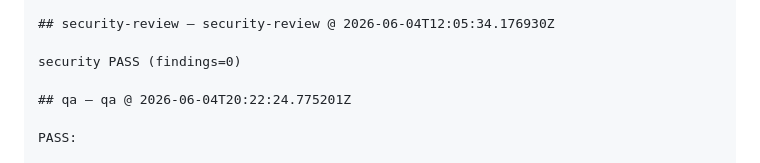
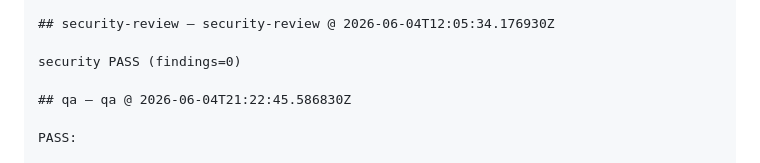
Before and after one commit to arkashira/social-assembly, a Markdown page: .axentx-dev-bot/20260602-163741-social-assembly-E3-E3-S1-T1-dcc57f38.md, the part around the change. GitHub-like rendering.

Commit message:
axentx-dev-bot: feature cycle 20260602-163741-social-a
Auto-generated by axentx pipeline (dev → review → qa).
See .axentx-dev-bot/20260602-163741-social-assembly-E3-E3-S1-T1-dcc57f38.md for full record.

```diff
--- a/.axentx-dev-bot/20260602-163741-social-assembly-E3-E3-S1-T1-dcc57f38.md
+++ b/.axentx-dev-bot/20260602-163741-social-assembly-E3-E3-S1-T1-dcc57f38.md
@@ -644,7 +644,7 @@ Acceptance criteria:
 
 security PASS (findings=0)
 
-## qa — qa @ 2026-06-04T20:22:24.775201Z
+## qa — qa @ 2026-06-04T21:22:45.586830Z
 
 PASS:
 
```
